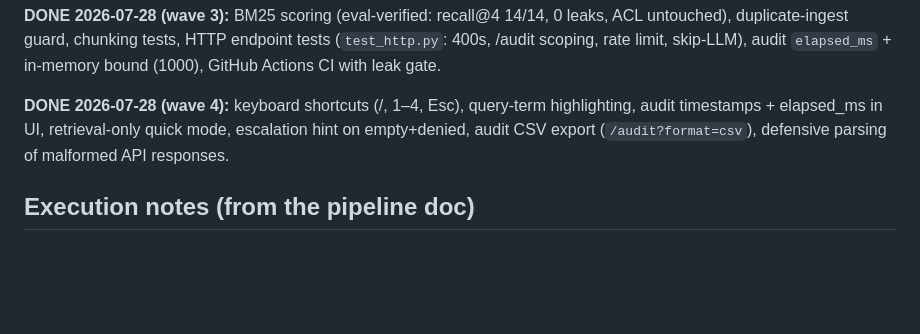
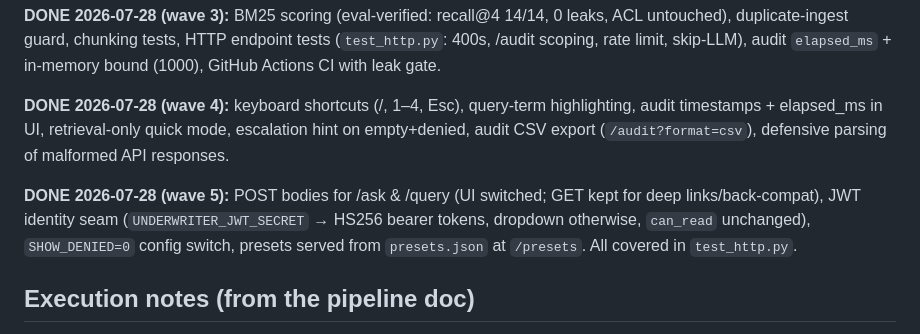
Before and after one commit to kgorle1111/permission-aware-rag, a Markdown page: BACKLOG.md, the part around the change. Rendered like a GitHub page; blank space fills up the shorter version.

Commit message:
docs: mark wave 5 complete
Co-Authored-By: Claude Fable 5 <noreply@anthropic.com>

```diff
--- a/BACKLOG.md
+++ b/BACKLOG.md
@@ -100,6 +100,12 @@ highlighting, audit timestamps + elapsed_ms in UI, retrieval-only quick mode,
 escalation hint on empty+denied, audit CSV export (`/audit?format=csv`),
 defensive parsing of malformed API responses.
 
+**DONE 2026-07-28 (wave 5):** POST bodies for /ask & /query (UI switched; GET
+kept for deep links/back-compat), JWT identity seam (`UNDERWRITER_JWT_SECRET`
+→ HS256 bearer tokens, dropdown otherwise, `can_read` unchanged),
+`SHOW_DENIED=0` config switch, presets served from `presets.json` at
+`/presets`. All covered in `test_http.py`.
+
 ## Execution notes (from the pipeline doc)
 
 Partition by FILE OWNERSHIP when implementing: `permission_rag.py` and
```
